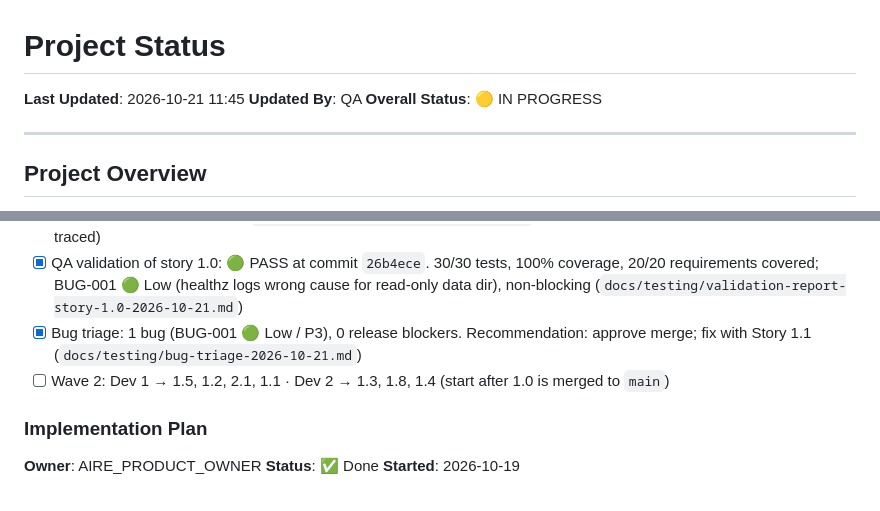
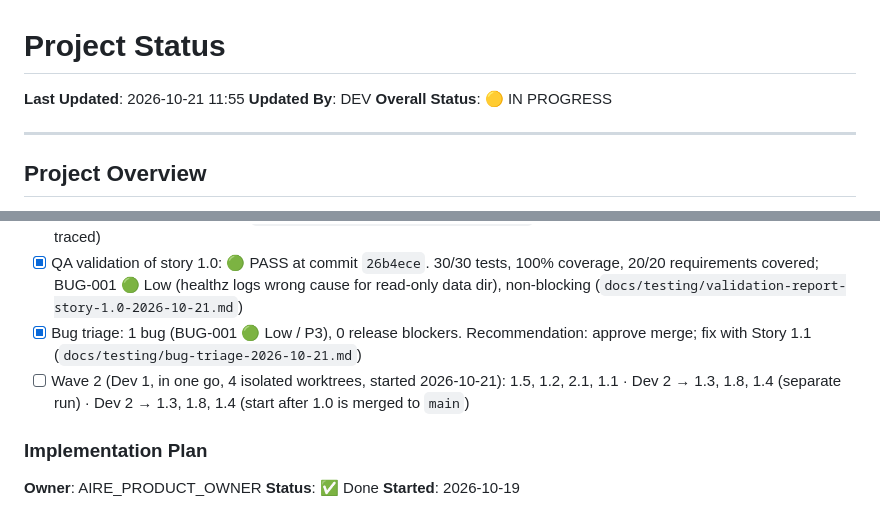
Before and after one commit to FlaviaPop/FirstProjAire, a Markdown page: docs/status.md, 2 parts joined by grey strips. Drawn GitHub-style.

Commit message:
Wave 2 Dev 1: mark stories 1.1, 1.2, 1.5, 2.1 started
Co-Authored-By: Claude Opus 5.5 <noreply@anthropic.com>

```diff
--- a/docs/status.md
+++ b/docs/status.md
@@ -1,7 +1,7 @@
 # Project Status
 
-**Last Updated**: 2026-10-21 11:45
-**Updated By**: QA
+**Last Updated**: 2026-10-21 11:55
+**Updated By**: DEV
 **Overall Status**: 🟡 IN PROGRESS
 
 ---
@@ -60,7 +60,7 @@
 - [x] QA test plan, scope story 1.0: `docs/testing/test-plan-story-1.0.md` (31 scenarios; 15/15 AC + 5 requirement rows traced)
 - [x] QA validation of story 1.0: 🟢 PASS at commit `26b4ece`. 30/30 tests, 100% coverage, 20/20 requirements covered; BUG-001 🟢 Low (healthz logs wrong cause for read-only data dir), non-blocking (`docs/testing/validation-report-story-1.0-2026-10-21.md`)
 - [x] Bug triage: 1 bug (BUG-001 🟢 Low / P3), 0 release blockers. Recommendation: approve merge; fix with Story 1.1 (`docs/testing/bug-triage-2026-10-21.md`)
-- [ ] Wave 2: Dev 1 → 1.5, 1.2, 2.1, 1.1 · Dev 2 → 1.3, 1.8, 1.4 (start after 1.0 is merged to `main`)
+- [ ] Wave 2 (Dev 1, in one go, 4 isolated worktrees, started 2026-10-21): 1.5, 1.2, 2.1, 1.1 · Dev 2 → 1.3, 1.8, 1.4 (separate run) · Dev 2 → 1.3, 1.8, 1.4 (start after 1.0 is merged to `main`)
 
 ### Implementation Plan
 
```
Also changed, not shown: other parts of docs/status.md (+4 -4 lines).
